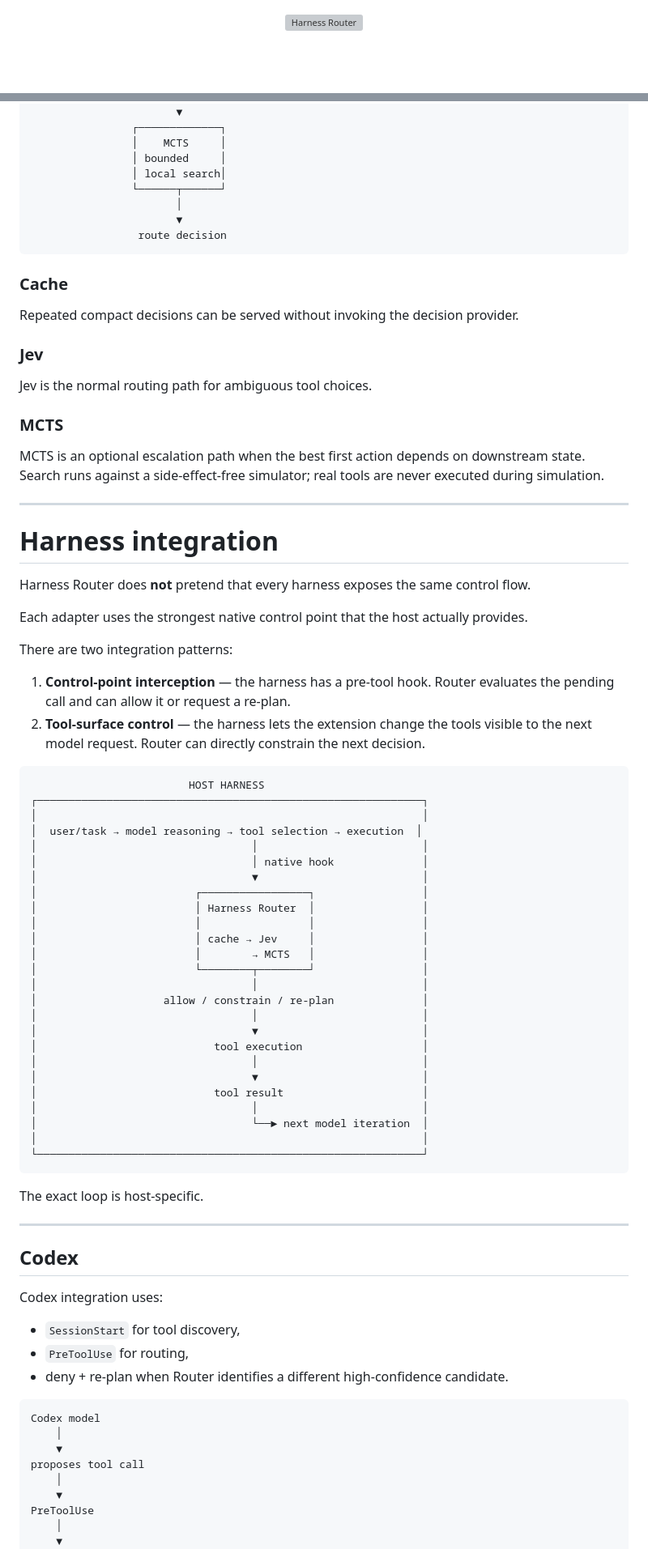
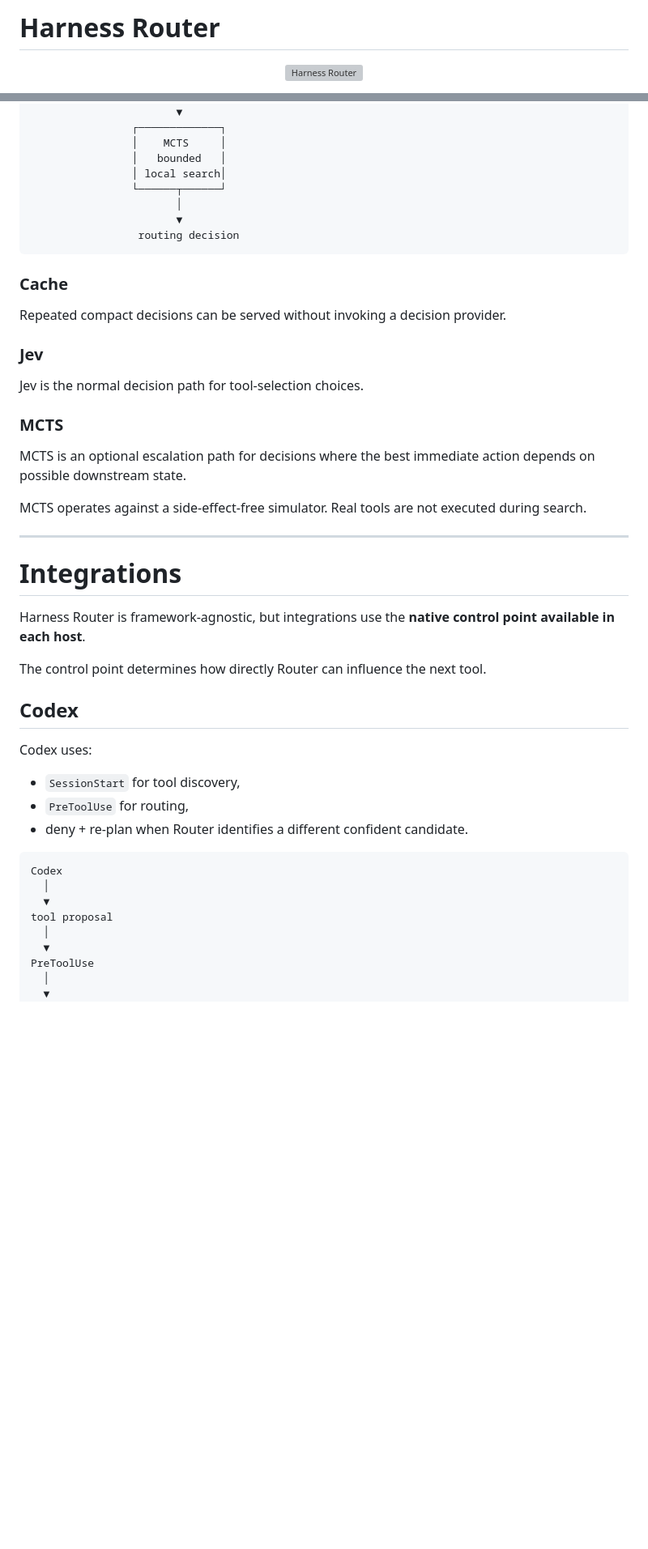
Before and after one commit to Protocol-Lattice/harness-router, a Markdown page: README.md, 2 parts joined by grey strips. Shown at 81% size. Rendered like a GitHub page; blank space fills up the shorter version; grey boxes are pictures that could not be loaded.

````diff
--- a/README.md
+++ b/README.md
@@ -1,3 +1,5 @@
+# Harness Router
+
 <p align="center">
   <img src="./assets/harness-router-logo.png" width="520" alt="Harness Router">
 </p>
@@ -103,87 +114,52 @@ The decision engine uses the cheapest applicable path first:
                        ▼
                 ┌─────────────┐
                 │    MCTS     │
-                │ bounded     │
+                │   bounded   │
                 │ local search│
                 └──────┬──────┘
                        │
                        ▼
-                 route decision
+                 routing decision
 ```
 
 ### Cache
 
-Repeated compact decisions can be served without invoking the decision provider.
+Repeated compact decisions can be served without invoking a decision provider.
 
 ### Jev
 
-Jev is the normal routing path for ambiguous tool choices.
+Jev is the normal decision path for tool-selection choices.
 
 ### MCTS
 
-MCTS is an optional escalation path when the best first action depends on downstream state. Search runs against a side-effect-free simulator; real tools are never executed during simulation.
+MCTS is an optional escalation path for decisions where the best immediate action depends on possible downstream state.
+
+MCTS operates against a side-effect-free simulator. Real tools are not executed during search.
 
 ---
 
-# Harness integration
+# Integrations
 
-Harness Router does **not** pretend that every harness exposes the same control flow.
+Harness Router is framework-agnostic, but integrations use the **native control point available in each host**.
 
-Each adapter uses the strongest native control point that the host actually provides.
-
-There are two integration patterns:
-
-1. **Control-point interception** — the harness has a pre-tool hook. Router evaluates the pending call and can allow it or request a re-plan.
-2. **Tool-surface control** — the harness lets the extension change the tools visible to the next model request. Router can directly constrain the next decision.
-
-```text
-                         HOST HARNESS
-┌─────────────────────────────────────────────────────────────┐
-│                                                             │
-│  user/task → model reasoning → tool selection → execution  │
-│                                  │                          │
-│                                  │ native hook              │
-│                                  ▼                          │
-│                         ┌─────────────────┐                 │
-│                         │ Harness Router  │                 │
-│                         │                 │                 │
-│                         │ cache → Jev     │                 │
-│                         │        → MCTS   │                 │
-│                         └────────┬────────┘                 │
-│                                  │                          │
-│                    allow / constrain / re-plan              │
-│                                  │                          │
-│                                  ▼                          │
-│                            tool execution                   │
-│                                  │                          │
-│                                  ▼                          │
-│                            tool result                      │
-│                                  │                          │
-│                                  └──► next model iteration  │
-│                                                             │
-└─────────────────────────────────────────────────────────────┘
-```
-
-The exact loop is host-specific.
-
----
+The control point determines how directly Router can influence the next tool.
 
 ## Codex
 
-Codex integration uses:
+Codex uses:
 
 - `SessionStart` for tool discovery,
 - `PreToolUse` for routing,
-- deny + re-plan when Router identifies a different high-confidence candidate.
+- deny + re-plan when Router identifies a different confident candidate.
 
 ```text
-Codex model
-    │
-    ▼
-proposes tool call
-    │
-    ▼
+Codex
+  │
+  ▼
+tool proposal
+  │
+  ▼
 PreToolUse
-    │
-    ▼
+  │
+  ▼
 Harness Router
````
Also changed, not shown: other parts of README.md (+196 -216 lines).
